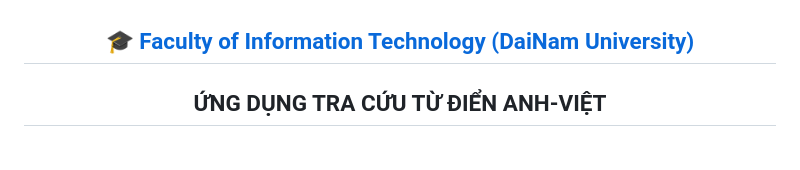
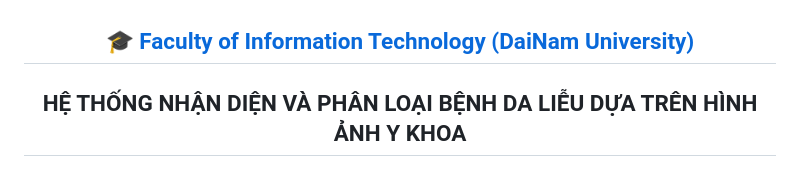
Before and after one commit to nguyenducduy2612/Skin_Disease_AI, a Markdown page: README.md, the part around the change. Drawn GitHub-style.

```diff
--- a/README.md
+++ b/README.md
@@ -4,7 +4,7 @@
     </a>
 </h2>
 <h2 align="center">
-   ỨNG DỤNG TRA CỨU TỪ ĐIỂN ANH-VIỆT
+   HỆ THỐNG NHẬN DIỆN VÀ PHÂN LOẠI BỆNH DA LIỄU DỰA TRÊN HÌNH ẢNH Y KHOA
 </h2>
 <div align="center">
     <p align="center">
```
